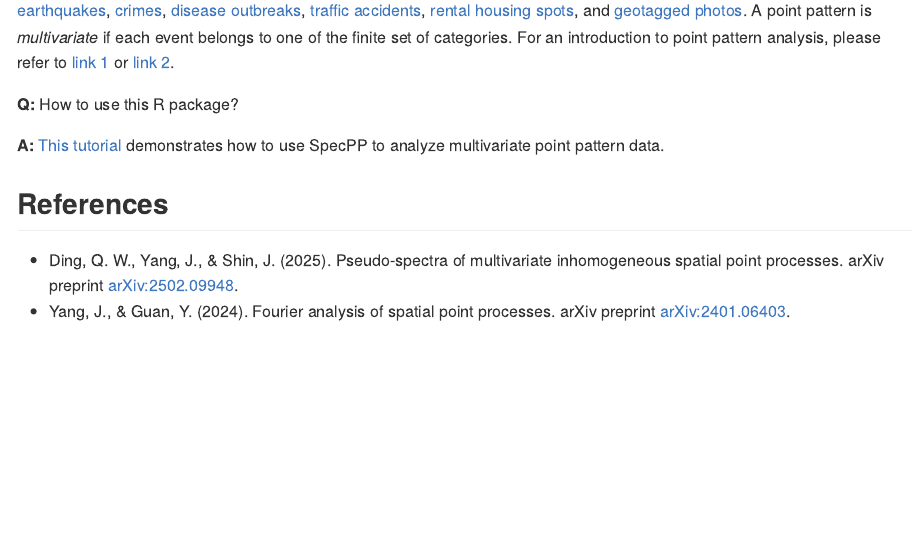
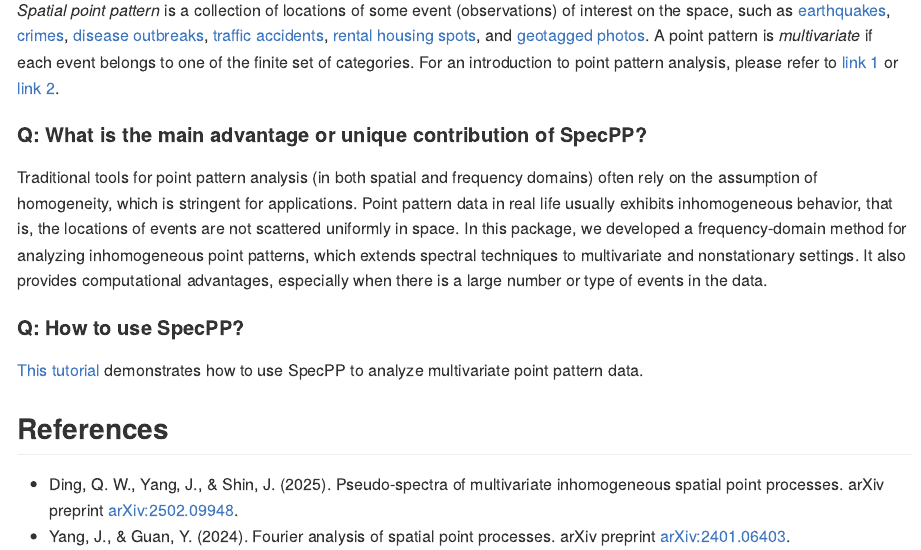
Before and after one commit to qwding101/SpecPP, an R Markdown document (README.Rmd): the page in a window 1100 px wide, from 570 px down before the commit and from 550 px down after it. The pictures show the output file README.md that the author committed with the source, drawn offline in the style of GitHub.

Commit message:
Add another QA

```diff
--- a/README.Rmd
+++ b/README.Rmd
@@ -36 +36,2 @@ pak::pak("qwding101/SpecPP")
 
+*Spatial point pattern* is a collection of locations of some event (observations) of interest on the space, such as [earthquakes](https://earthquake.usgs.gov/earthquakes/map/?extent=-89.1006,-517.5&extent=89.1006,66.09375&range=month&magnitude=4.5&baseLayer=terrain&settings=true), [crimes](https://www.crimemapping.com/map/agency/98), [disease outbreaks](https://www.healthmap.org/en/), [traffic accidents](http://www2.wagmap.jp/jikomap/APIDetail/Gate?API=1&linkid=7ca308ba-e675-436a-a50c-320662f5ff78&mid=1), [rental housing spots](https://www.homes.co.jp/chintai/tokyo/map/), and [geotagged photos](https://www.kaggle.com/datasets/ifeanyichukwunwobodo/tokyo-geotagged-flickr-images). A point pattern is *multivariate* if each event belongs to one of the finite set of categories. For an introduction to point pattern analysis, please refer to [link 1](https://documentation.sas.com/doc/en/pgmsascdc/v_063/statug/statug_spp_overview02.htm) or [link 2](https://geographicdata.science/book/notebooks/08_point_pattern_analysis.html).
@@ -38,7 +38,11 @@ pak::pak("qwding101/SpecPP")
 
-**Q:** How to use this R package?
+#### **Q:** What is the main advantage or unique contribution of SpecPP?
 
-**A:** [This tutorial](https://qwding101.github.io/SpecPP/articles/lansing.html) demonstrates how to use SpecPP to analyze multivariate point pattern data.
+Traditional tools for point pattern analysis (in both spatial and frequency domains) often rely on the assumption of homogeneity, which is stringent for applications. Point pattern data in real life usually exhibits inhomogeneous behavior, that is, the locations of events are not scattered uniformly in space. In this package, we developed a frequency-domain method for analyzing inhomogeneous point patterns, which extends spectral techniques to multivariate and nonstationary settings. It also provides computational advantages, especially when there is a large number or type of events in the data.
+
+#### **Q:** How to use SpecPP?
+
+[This tutorial](https://qwding101.github.io/SpecPP/articles/lansing.html) demonstrates how to use SpecPP to analyze multivariate point pattern data.
 
 ## References
 
```
Also changed, not shown: README.md, README.Rmd (3 more changed lines).
